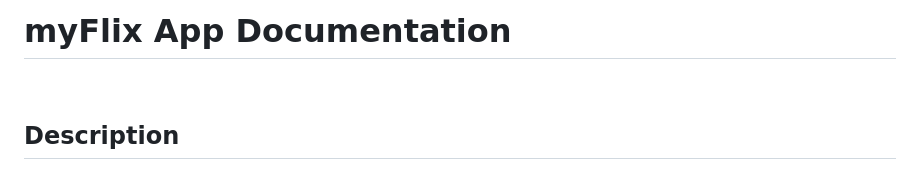
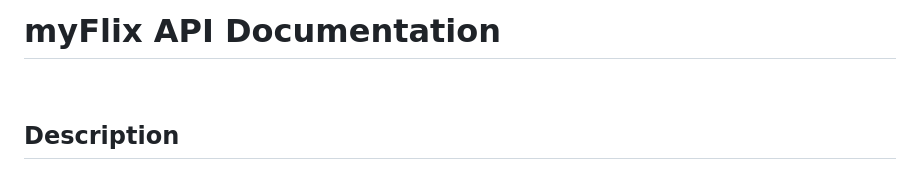
Before and after one commit to stix2you/movie_api, a Markdown page: README.md, the part around the change. Rendered like a GitHub page.

Commit message:
titled documentation readme.md

```diff
--- a/README.md
+++ b/README.md
@@ -1,4 +1,4 @@
-# myFlix App Documentation
+# myFlix API Documentation
 <br>
 
 ## Description
```
